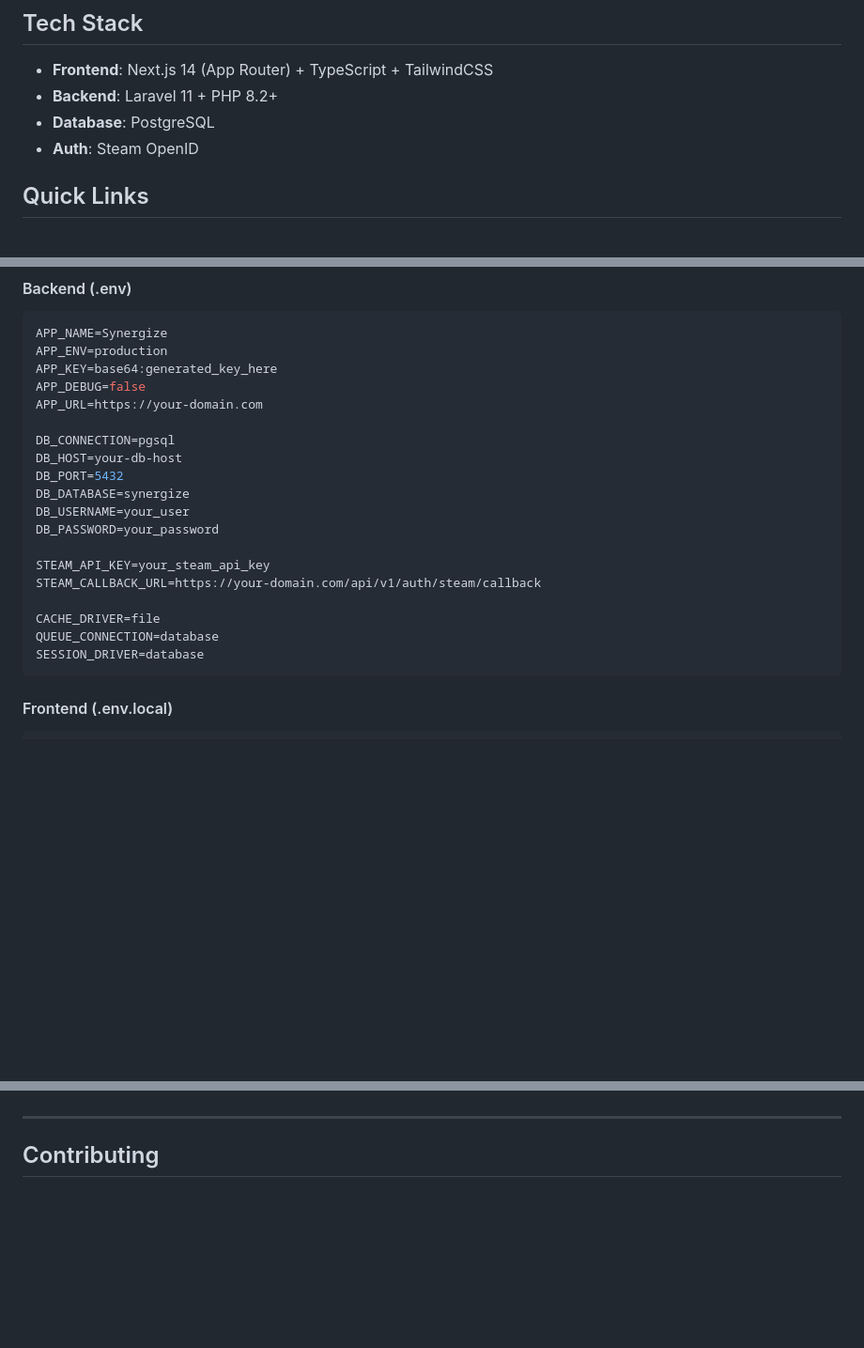
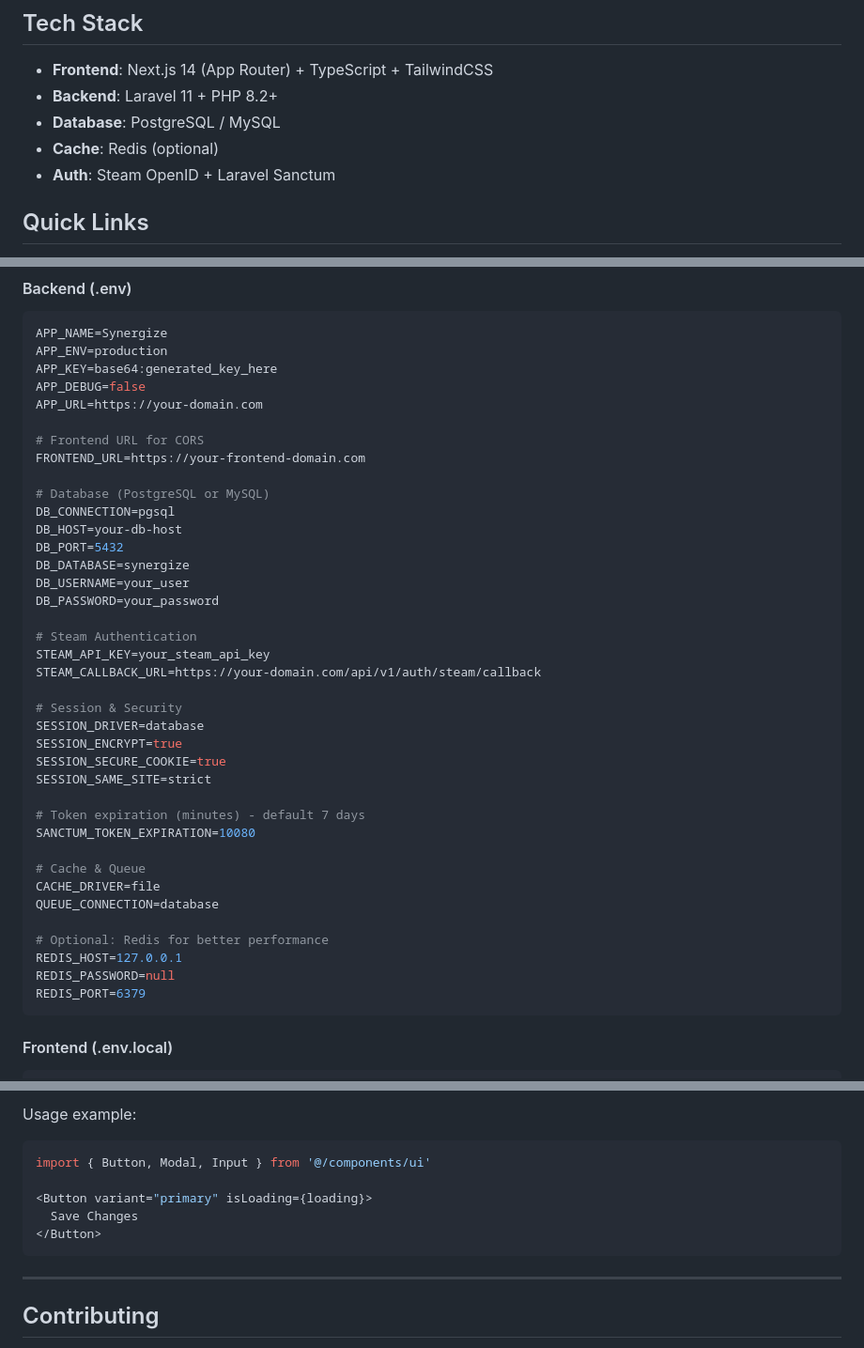
Before and after one commit to Nubbeezez/SYNERGIZE-WEBPAGE, a Markdown page: README.md, 3 parts joined by grey strips. Shown: that part at 94% size. Drawn GitHub-style; blank space fills up the shorter version.

````diff
--- a/README.md
+++ b/README.md
@@ -6,8 +6,9 @@ A modern, full-stack gaming community platform for Counter-Strike 2 servers feat
 
 - **Frontend**: Next.js 14 (App Router) + TypeScript + TailwindCSS
 - **Backend**: Laravel 11 + PHP 8.2+
-- **Database**: PostgreSQL
-- **Auth**: Steam OpenID
+- **Database**: PostgreSQL / MySQL
+- **Cache**: Redis (optional)
+- **Auth**: Steam OpenID + Laravel Sanctum
 
 ## Quick Links
 
@@ -165,6 +196,10 @@ APP_KEY=base64:generated_key_here
 APP_DEBUG=false
 APP_URL=https://your-domain.com
 
+# Frontend URL for CORS
+FRONTEND_URL=https://your-frontend-domain.com
+
+# Database (PostgreSQL or MySQL)
 DB_CONNECTION=pgsql
 DB_HOST=your-db-host
 DB_PORT=5432
@@ -172,12 +207,27 @@ DB_DATABASE=synergize
 DB_USERNAME=your_user
 DB_PASSWORD=your_password
 
+# Steam Authentication
 STEAM_API_KEY=your_steam_api_key
 STEAM_CALLBACK_URL=https://your-domain.com/api/v1/auth/steam/callback
 
+# Session & Security
+SESSION_DRIVER=database
+SESSION_ENCRYPT=true
+SESSION_SECURE_COOKIE=true
+SESSION_SAME_SITE=strict
+
+# Token expiration (minutes) - default 7 days
+SANCTUM_TOKEN_EXPIRATION=10080
+
+# Cache & Queue
 CACHE_DRIVER=file
 QUEUE_CONNECTION=database
-SESSION_DRIVER=database
+
+# Optional: Redis for better performance
+REDIS_HOST=127.0.0.1
+REDIS_PASSWORD=null
+REDIS_PORT=6379
 ```
 
 #### Frontend (.env.local)
@@ -215,3 +310,11 @@ See [API Documentation](docs/API.md) for full details.
+Usage example:
+```tsx
+import { Button, Modal, Input } from '@/components/ui'
+
+<Button variant="primary" isLoading={loading}>
+  Save Changes
+</Button>
+```
 
 ---
 
````
Also changed, not shown: other parts of README.md (+93 -18 lines).
